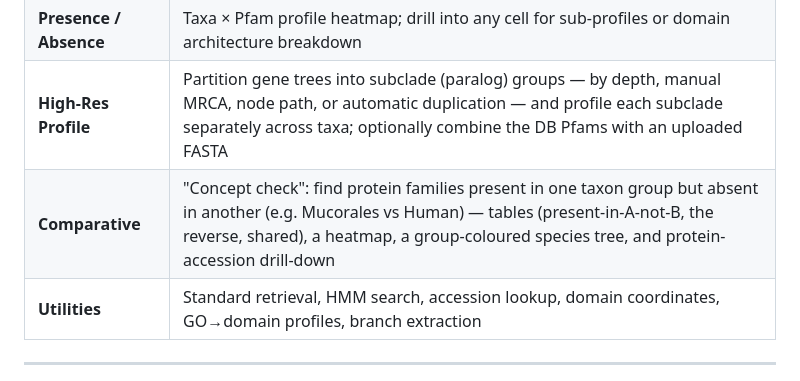
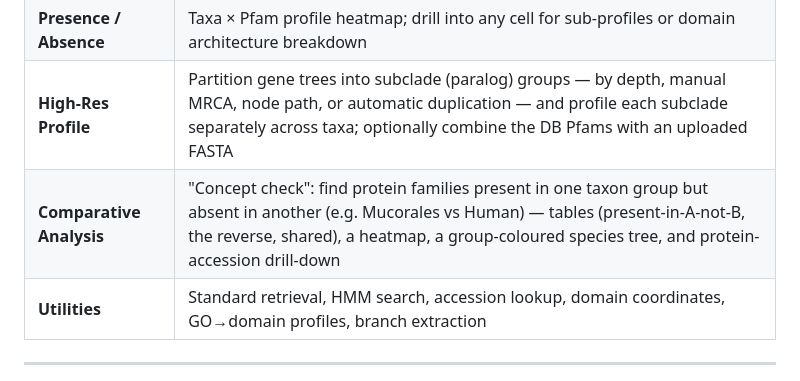
Before and after one commit to cgenomicslab/FORK, a Markdown page: README.md, the part around the change. Rendered like a GitHub page.

Commit message:
Rename 'Comparative' to 'Comparative Analysis' in README

```diff
--- a/README.md
+++ b/README.md
@@ -15,7 +15,7 @@ Four main analysis modules, plus sequence/domain utilities:
 | **Phylogenetic Tree** | Fetch sequences by Pfam/taxon → align (MAFFT) → tree (FastTree/IQ-TREE) → interactive D3 viewer or ETE4 explorer with domain shapes; download the tree as plain Newick |
 | **Presence / Absence** | Taxa × Pfam profile heatmap; drill into any cell for sub-profiles or domain architecture breakdown |
 | **High-Res Profile** | Partition gene trees into subclade (paralog) groups — by depth, manual MRCA, node path, or automatic duplication — and profile each subclade separately across taxa; optionally combine the DB Pfams with an uploaded FASTA |
-| **Comparative** | "Concept check": find protein families present in one taxon group but absent in another (e.g. Mucorales vs Human) — tables (present-in-A-not-B, the reverse, shared), a heatmap, a group-coloured species tree, and protein-accession drill-down |
+| **Comparative Analysis** | "Concept check": find protein families present in one taxon group but absent in another (e.g. Mucorales vs Human) — tables (present-in-A-not-B, the reverse, shared), a heatmap, a group-coloured species tree, and protein-accession drill-down |
 | **Utilities** | Standard retrieval, HMM search, accession lookup, domain coordinates, GO→domain profiles, branch extraction |
 
 ---
```
